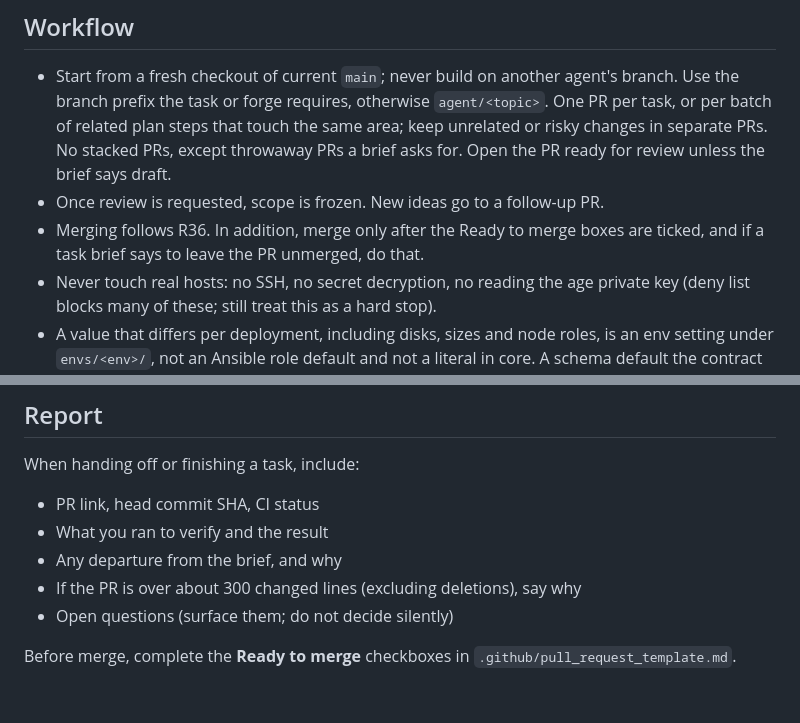
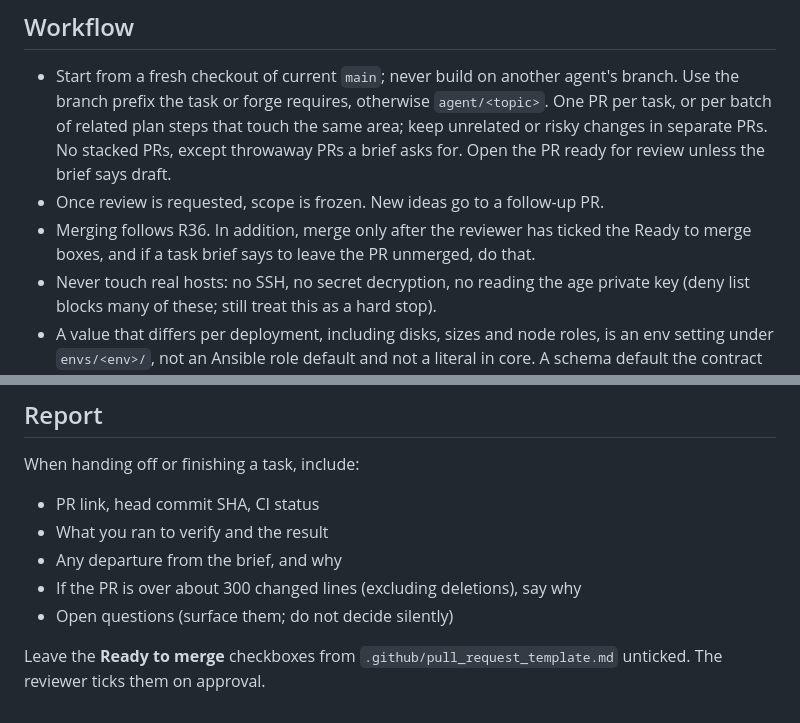
Before and after one commit to gordoncooper/jarvis, a Markdown page: rulebooks/coding-agents.md, 2 parts joined by grey strips. GitHub-like rendering.

Commit message:
Coding agents leave the Ready to merge boxes for the reviewer

```diff
--- a/rulebooks/coding-agents.md
+++ b/rulebooks/coding-agents.md
@@ -28,7 +28,7 @@ Rules here are prose only for what `ci/checks/` and `.cursor/cli.json` cannot en
 
 - Start from a fresh checkout of current `main`; never build on another agent's branch. Use the branch prefix the task or forge requires, otherwise `agent/<topic>`. One PR per task, or per batch of related plan steps that touch the same area; keep unrelated or risky changes in separate PRs. No stacked PRs, except throwaway PRs a brief asks for. Open the PR ready for review unless the brief says draft.
 - Once review is requested, scope is frozen. New ideas go to a follow-up PR.
-- Merging follows R36. In addition, merge only after the Ready to merge boxes are ticked, and if a task brief says to leave the PR unmerged, do that.
+- Merging follows R36. In addition, merge only after the reviewer has ticked the Ready to merge boxes, and if a task brief says to leave the PR unmerged, do that.
 - Never touch real hosts: no SSH, no secret decryption, no reading the age private key (deny list blocks many of these; still treat this as a hard stop).
 - A value that differs per deployment, including disks, sizes and node roles, is an env setting under `envs/<env>/`, not an Ansible role default and not a literal in core. A schema default the contract documents (D34's `ssh_user`) stays in the schema. The repo must run from any controller node under any user.
 - LAN IPs and numeric user IDs never appear in plaintext, envs/ included. Keep them out, or encrypt them under `envs/<env>/secrets/` (R25).
@@ -47,4 +47,4 @@ When handing off or finishing a task, include:
 - If the PR is over about 300 changed lines (excluding deletions), say why
 - Open questions (surface them; do not decide silently)
 
-Before merge, complete the **Ready to merge** checkboxes in `.github/pull_request_template.md`.
+Leave the **Ready to merge** checkboxes from `.github/pull_request_template.md` unticked. The reviewer ticks them on approval.
```
